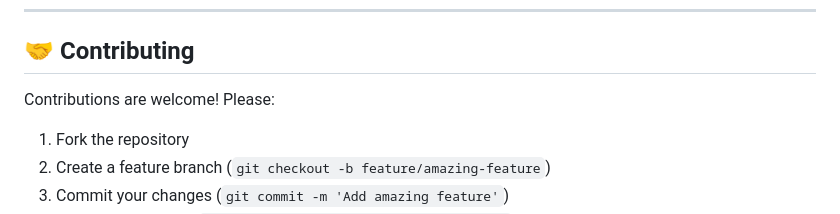
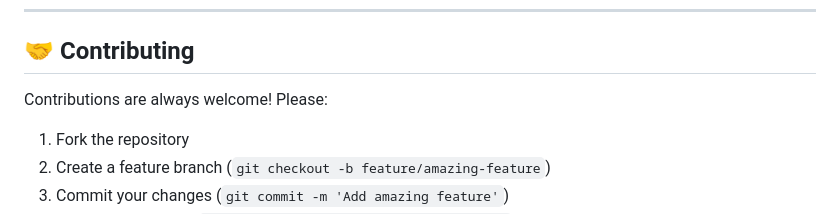
Before and after one commit to InsertCleverNameHere/Drums-Trainer, a Markdown page: README.md, the part around the change. Rendered like a GitHub page.

```diff
--- a/README.md
+++ b/README.md
@@ -196,7 +196,7 @@ This project is licensed under the **ISC License** — see [LICENSE](LICENSE) fo
 
 ## 🤝 Contributing
 
-Contributions are welcome! Please:
+Contributions are always welcome! Please:
 
 1. Fork the repository
 2. Create a feature branch (`git checkout -b feature/amazing-feature`)
```
